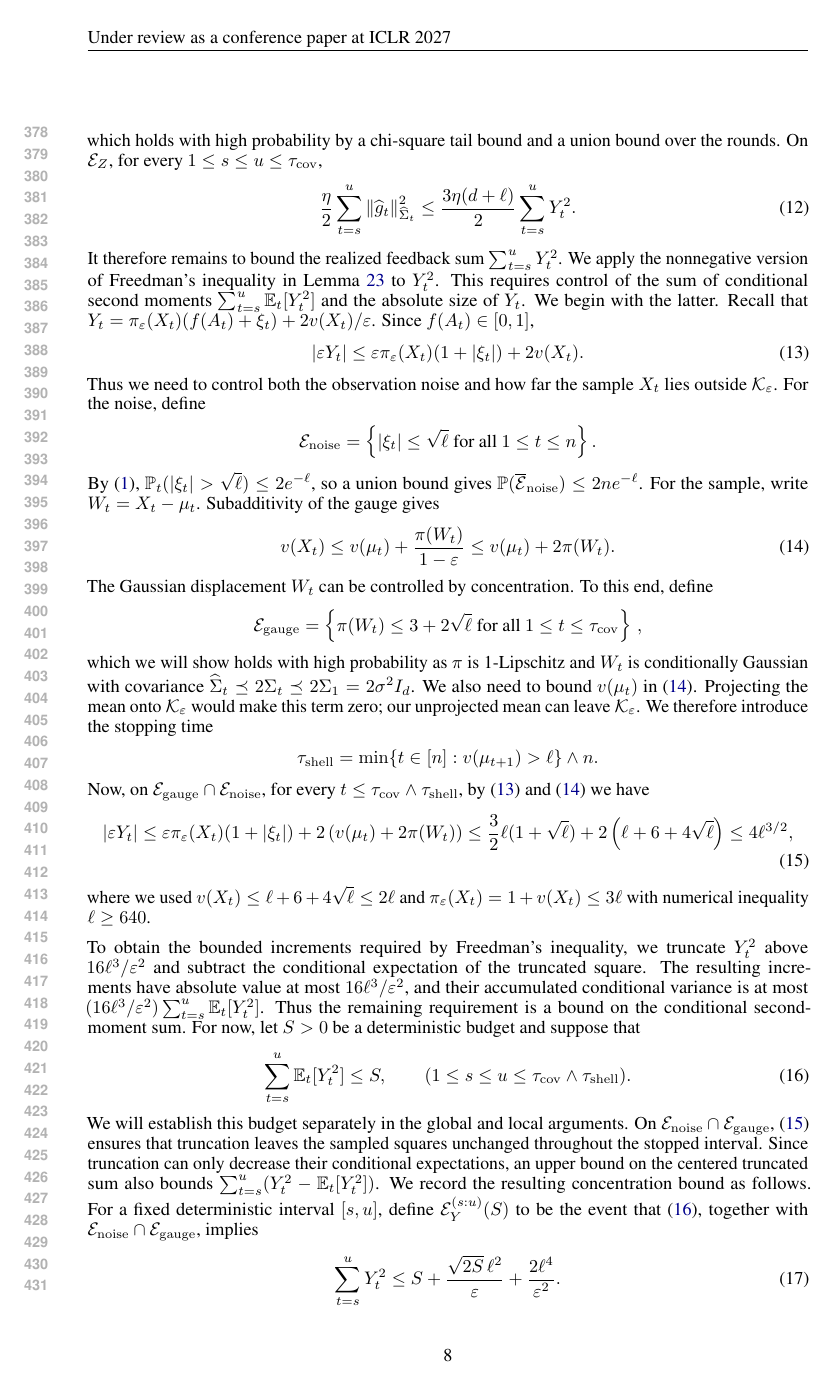
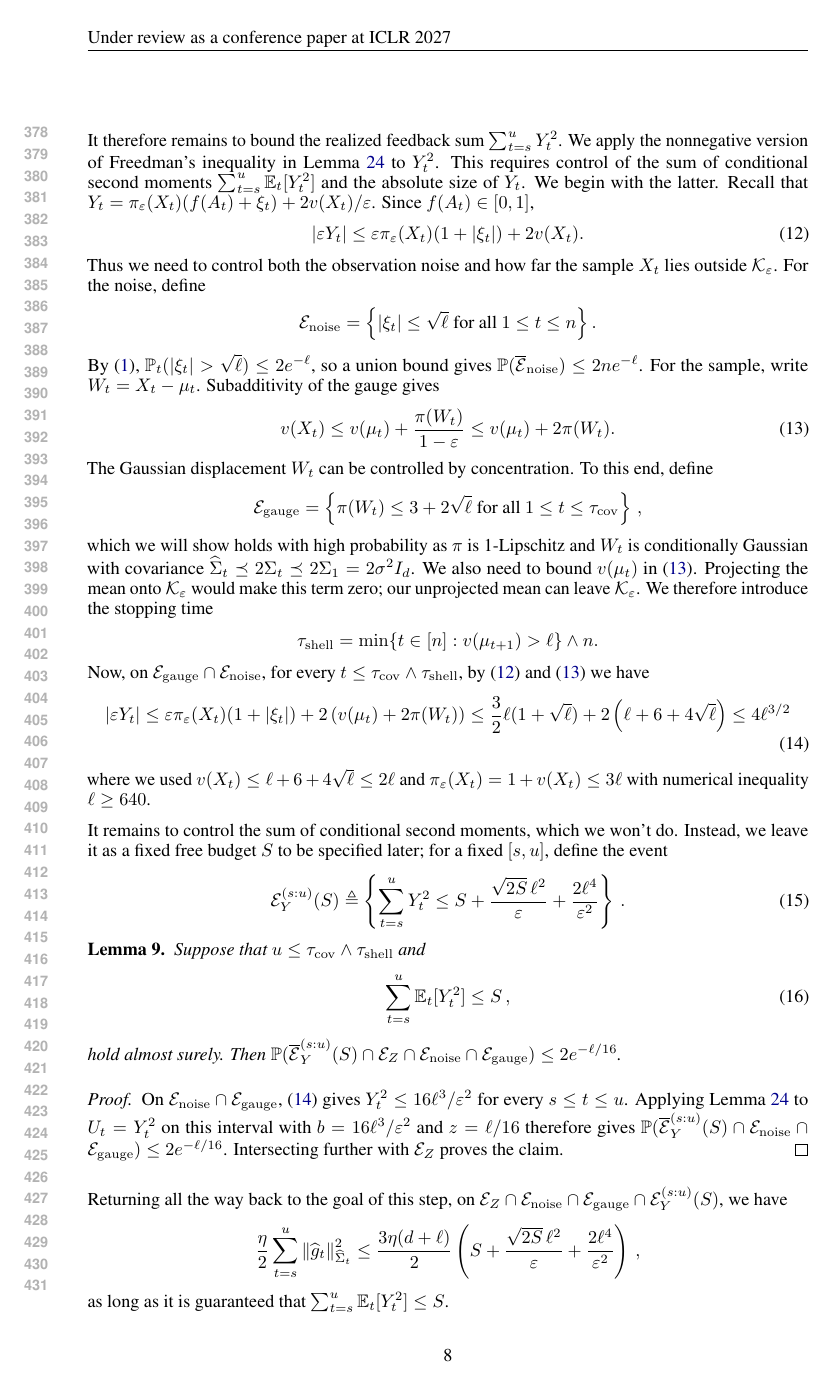
Before and after one commit to sarb9/cvxbyopt, a LaTeX paper (ons_unprojected/ons_unprojected.tex): page 8 of 31. Compiled offline with pdfLaTeX.

Commit message:
Step 3 has finished.

```diff
--- a/ons_unprojected/ons_unprojected.tex
+++ b/ons_unprojected/ons_unprojected.tex
@@ -914,39 +912,45 @@ for every $t\leq\tau_{\mathrm{cov}}\wedge\tau_{\mathrm{shell}}$, by \eqref{eq:en
     |\eps Y_t|
     \leq \eps\pi_\eps(X_t)(1+|\xi_t|)+2\left(v(\mu_t) + 2 \pi(W_t)\right)
     \leq \frac32\ell(1+\sqrt\ell)+ 2\left(\ell + 6 + 4\sqrt\ell\right)
-    \leq 4\ell^{3/2},
+    \leq 4\ell^{3/2}
     \label{eq:energy-sample-gauge-bound}
 \end{align}
 where we used $v(X_t)\leq\ell+6+4\sqrt\ell\leq2\ell$ and $\pi_\eps(X_t)=1+v(X_t)\leq3\ell$ with
 numerical inequality $\ell\geq640$.
 
-To obtain the bounded increments required by Freedman's inequality, we truncate $Y_t^2$ above $16\ell^3/\eps^2$ and subtract the conditional expectation of the truncated square.
-The resulting increments have absolute value at most $16\ell^3/\eps^2$, and their accumulated conditional variance is at most $(16\ell^3/\eps^2)\sum_{t=s}^{u}\E_t[Y_t^2]$.
-Thus the remaining requirement is a bound on the conditional second-moment sum.
-For now, let $S>0$ be a deterministic budget and suppose that
-\begin{align}
-    \sum_{t=s}^{u}\E_t[Y_t^2]\leq S,
-    \qquad(1\leq s\leq u\leq\tau_{\mathrm{cov}}\wedge\tau_{\mathrm{shell}}).
-    \label{eq:energy-feedback-budget}
-\end{align}
-We will establish this budget separately in the global and local arguments.
-On $\mathcal E_{\mathrm{noise}}\cap\mathcal E_{\mathrm{gauge}}$, \eqref{eq:energy-sample-gauge-bound} ensures that truncation leaves the sampled squares unchanged throughout the stopped interval.
-Since truncation can only decrease their conditional expectations, an upper bound on the centered truncated sum also bounds $\sum_{t=s}^{u}(Y_t^2-\E_t[Y_t^2])$.
-We record the resulting concentration bound as follows. For a fixed deterministic interval $[s,u]$, define $\mathcal E_Y^{(s:u)}(S)$ to be the event that
-\eqref{eq:energy-feedback-budget}, together with $\mathcal E_{\mathrm{noise}}\cap\mathcal E_{\mathrm{gauge}}$, implies
-\begin{align}
+It remains to control the sum of conditional second moments, which we won't do.
+Instead, we leave it as a fixed free budget $S$ to be specified later;
+for a fixed $[s,u]$, define the event
+\begin{align}
+    \mathcal E_Y^{(s:u)}(S)
+    \triangleq
+    \left\{
     \sum_{t=s}^{u}Y_t^2
-    \leq S+\frac{\sqrt{2S}\,\ell^2}{\eps}+\frac{2\ell^4}{\eps^2}.
+    \leq S+\frac{\sqrt{2S}\,\ell^2}{\eps}+\frac{2\ell^4}{\eps^2}
+    \right\}\,.
     \label{eq:interval-feedback-bound}
 \end{align}
-Applying Freedman's inequality with the increment and variance bounds above shows that $\mathcal E_Y^{(s:u)}(S)$ holds with high probability, as proved in \cref{lem:interval-feedback-concentration}.
-Returning to the energy term, on $\mathcal E_Z\cap\mathcal E_{\mathrm{noise}}\cap\mathcal E_{\mathrm{gauge}}\cap\mathcal E_Y^{(s:u)}(S)$ and under \eqref{eq:energy-feedback-budget}, \eqref{eq:energy-feedback-reduction} gives
+\begin{lemma}
+    Suppose that $u\leq\tau_{\mathrm{cov}}\wedge\tau_{\mathrm{shell}}$ and
+    \begin{align}
+        \sum_{t=s}^{u}\E_t[Y_t^2]\leq S\,,
+        \label{eq:energy-feedback-budget}
+    \end{align}
+    hold almost surely. Then $\Pp(\overline{\mathcal E}_Y^{(s:u)}(S) \cap \mathcal E_Z \cap \mathcal{E}_{\mathrm{noise}} \cap \mathcal{E}_{\mathrm{gauge}} ) \leq2e^{-\ell/16}$.
+\end{lemma}
+\begin{proof}
+    On $\mathcal E_{\mathrm{noise}}\cap\mathcal E_{\mathrm{gauge}}$, \eqref{eq:energy-sample-gauge-bound} gives $Y_t^2\leq16\ell^3/\eps^2$ for every $s\leq t\leq u$.
+    Applying \cref{lem:freedman-nonnegative} to $U_t=Y_t^2$ on this interval with $b=16\ell^3/\eps^2$ and $z=\ell/16$ therefore gives $\Pp(\overline{\mathcal E}_Y^{(s:u)}(S)\cap\mathcal E_{\mathrm{noise}}\cap\mathcal E_{\mathrm{gauge}})\leq2e^{-\ell/16}$.
+    Intersecting further with $\mathcal E_Z$ proves the claim.
+\end{proof}
+Returning all the way back to the goal of this step, on $\mathcal E_Z\cap\mathcal E_{\mathrm{noise}}\cap\mathcal E_{\mathrm{gauge}}\cap\mathcal E_Y^{(s:u)}(S)$, we have
 \begin{align}
     \frac{\eta}{2}\sum_{t=s}^{u}\normm{\widehat g_t}{\widehat\Sigma_t}^2
     \leq\frac{3\eta(d+\ell)}{2}
-    \left(S+\frac{\sqrt{2S}\,\ell^2}{\eps}+\frac{2\ell^4}{\eps^2}\right).
+    \left(S+\frac{\sqrt{2S}\,\ell^2}{\eps}+\frac{2\ell^4}{\eps^2}\right)\,,
     \label{eq:interval-energy-bound}
 \end{align}
+as long as it is guaranteed that $\sum_{t=s}^{u}\E_t[Y_t^2]\leq S$.
 
 \proofstepinline{4}
 For each fixed comparator $\bar{x}$, $(D_t(\bar{x}))_t$ is a martingale difference sequence.
```
Also changed, not shown: ons_unprojected/ons_unprojected.pdf, ons_unprojected/ons_unprojected.tex (6 more changed lines).
